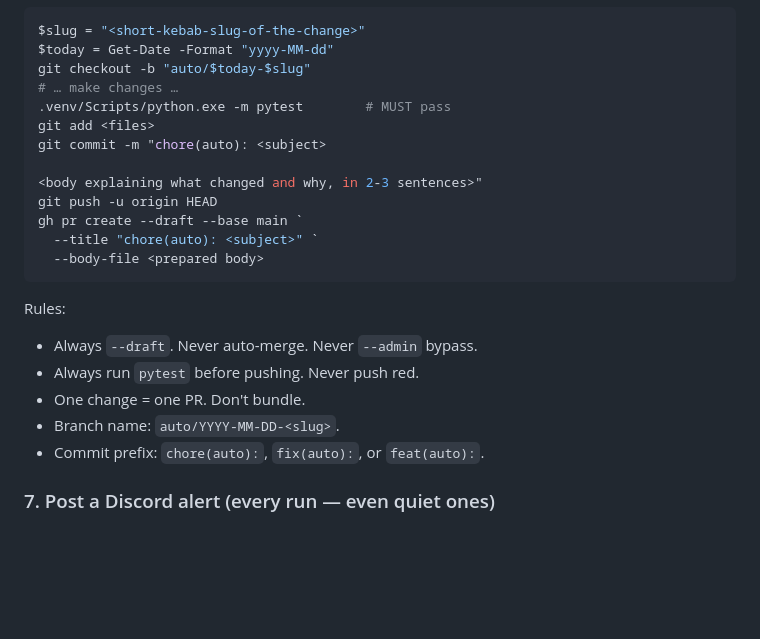
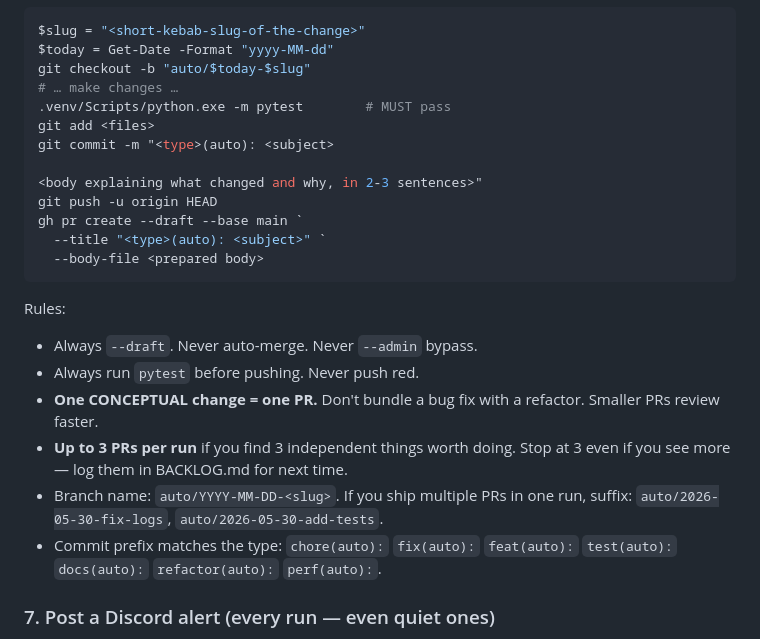
Before and after one commit to Byteme8bit/curly-octo-eureka, a Markdown page: automation/maintenance_prompt.md, the part around one of its changes. Drawn GitHub-style; blank space fills up the shorter version.

````diff
--- a/automation/maintenance_prompt.md
+++ b/automation/maintenance_prompt.md
@@ -90,12 +144,12 @@ git checkout -b "auto/$today-$slug"
 # … make changes …
 .venv/Scripts/python.exe -m pytest        # MUST pass
 git add <files>
-git commit -m "chore(auto): <subject>
+git commit -m "<type>(auto): <subject>
 
 <body explaining what changed and why, in 2-3 sentences>"
 git push -u origin HEAD
 gh pr create --draft --base main `
-  --title "chore(auto): <subject>" `
+  --title "<type>(auto): <subject>" `
   --body-file <prepared body>
 ```
 
@@ -103,9 +157,14 @@ Rules:
 
 - Always `--draft`. Never auto-merge. Never `--admin` bypass.
 - Always run `pytest` before pushing. Never push red.
-- One change = one PR. Don't bundle.
-- Branch name: `auto/YYYY-MM-DD-<slug>`.
-- Commit prefix: `chore(auto):`, `fix(auto):`, or `feat(auto):`.
+- **One CONCEPTUAL change = one PR.** Don't bundle a bug fix with a
+  refactor. Smaller PRs review faster.
+- **Up to 3 PRs per run** if you find 3 independent things worth doing.
+  Stop at 3 even if you see more — log them in BACKLOG.md for next time.
+- Branch name: `auto/YYYY-MM-DD-<slug>`. If you ship multiple PRs in one
+  run, suffix: `auto/2026-05-30-fix-logs`, `auto/2026-05-30-add-tests`.
+- Commit prefix matches the type: `chore(auto):` `fix(auto):` `feat(auto):`
+  `test(auto):` `docs(auto):` `refactor(auto):` `perf(auto):`.
 
 ### 7. Post a Discord alert (every run — even quiet ones)
 
````
Also changed, not shown: other parts of automation/maintenance_prompt.md (+69 -15 lines), BACKLOG.md (added, +74 -0 lines).
